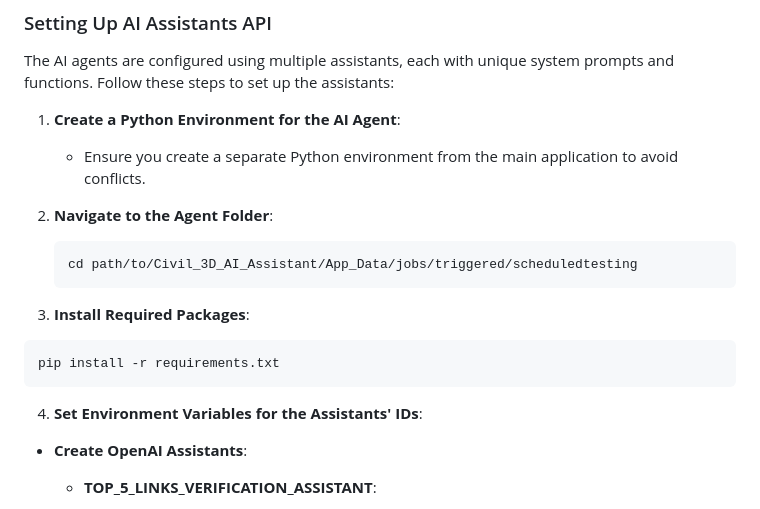
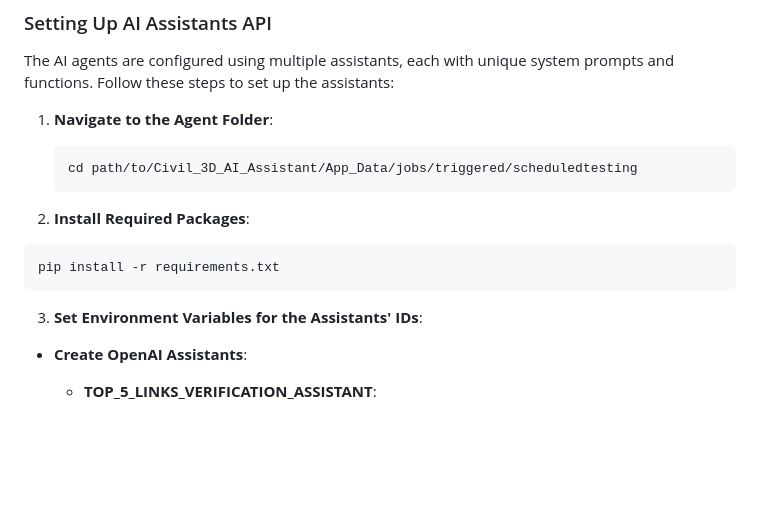
Before and after one commit to Namle-git/Civil_3D_AI_Assistant, a Markdown page: README.md, the part around the change. Drawn GitHub-style; blank space fills up the shorter version.

````diff
--- a/README.md
+++ b/README.md
@@ -57,21 +57,18 @@ Civil_3D_AI_Assistant is a Streamlit app designed to assist users with questions
 ### Setting Up AI Assistants API
 The AI agents are configured using multiple assistants, each with unique system prompts and functions. Follow these steps to set up the assistants:
 
-1. **Create a Python Environment for the AI Agent**:
-   - Ensure you create a separate Python environment from the main application to avoid conflicts.
-
-2. **Navigate to the Agent Folder**:
+1. **Navigate to the Agent Folder**:
    ```bash
    cd path/to/Civil_3D_AI_Assistant/App_Data/jobs/triggered/scheduledtesting
    ```
 
-3. **Install Required Packages**:
+2. **Install Required Packages**:
 
 ```bash
 pip install -r requirements.txt
 ```
 
-4. **Set Environment Variables for the Assistants' IDs**:
+3. **Set Environment Variables for the Assistants' IDs**:
 * **Create OpenAI Assistants**:
   * **TOP_5_LINKS_VERIFICATION_ASSISTANT**:
     - **System prompt**:
````
